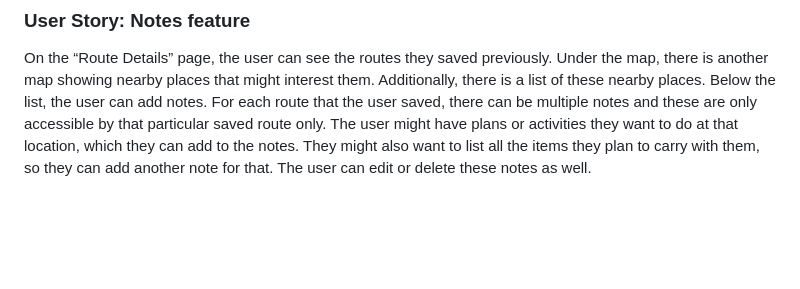
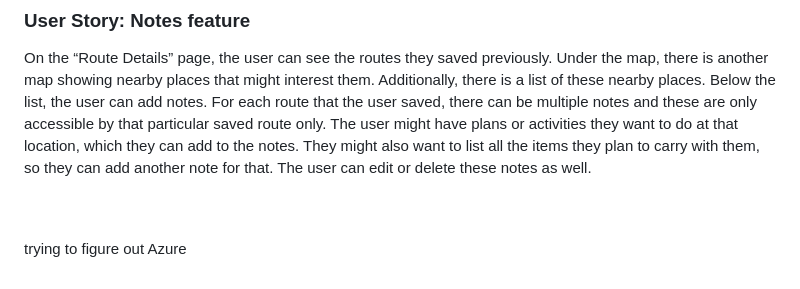
Before and after one commit to faa35/journey-genie-v2, a Markdown page: README.md, the part around the change. GitHub-like rendering; blank space fills up the shorter version.

Commit message:
Trigger deployment

```diff
--- a/README.md
+++ b/README.md
@@ -90,3 +90,6 @@ When logged in, users can view their saved routes. On the page of an individual
 ### User Story: Notes feature
 
 On the “Route Details” page, the user can see the routes they saved previously. Under the map, there is another map showing nearby places that might interest them. Additionally, there is a list of these nearby places. Below the list, the user can add notes. For each route that the user saved, there can be multiple notes and these are only accessible by that particular saved route only.  The user might have plans or activities they want to do at that location, which they can add to the notes. They might also want to list all the items they plan to carry with them, so they can add another note for that. The user can edit or delete these notes as well. <br><br><br>
+
+
+trying to figure out Azure
```
